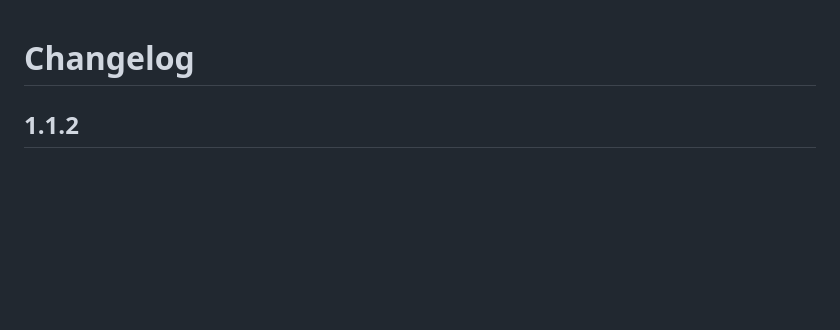
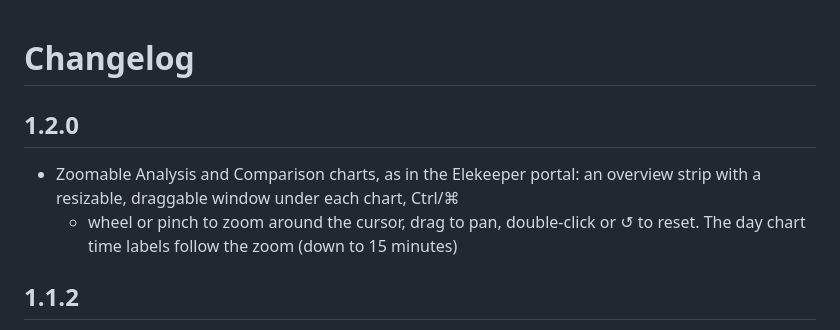
Before and after one commit to dmdias/saj-elekeeper-card, a Markdown page: CHANGELOG.md, the part around the change. Drawn GitHub-style; blank space fills up the shorter version.

```diff
--- a/CHANGELOG.md
+++ b/CHANGELOG.md
@@ -1,4 +1,11 @@
 # Changelog
+
+## 1.2.0
+
+- Zoomable Analysis and Comparison charts, as in the Elekeeper portal: an
+  overview strip with a resizable, draggable window under each chart, Ctrl/⌘
+  + wheel or pinch to zoom around the cursor, drag to pan, double-click or ↺
+  to reset. The day chart time labels follow the zoom (down to 15 minutes)
 
 ## 1.1.2
 
```
Also changed, not shown: README.md (+19 -1 lines), docs/images/analysis-day.png, docs/images/analysis-week.png, docs/images/analysis-year.png, docs/images/comparison.png, 2 other files.
